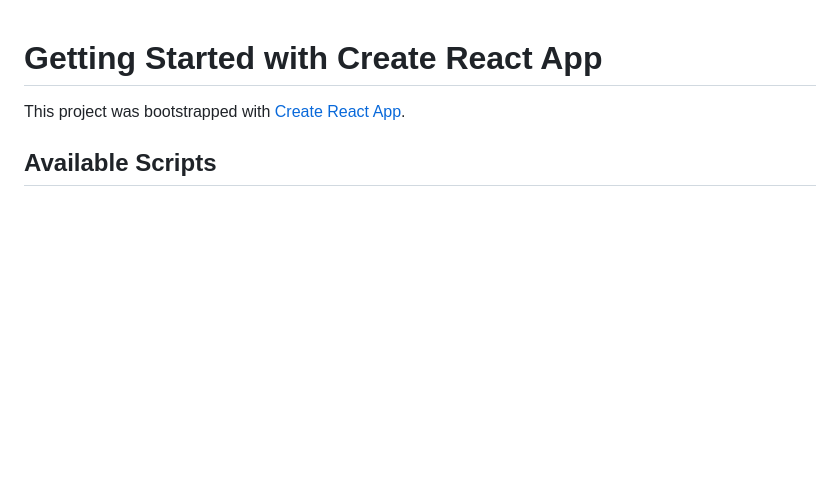
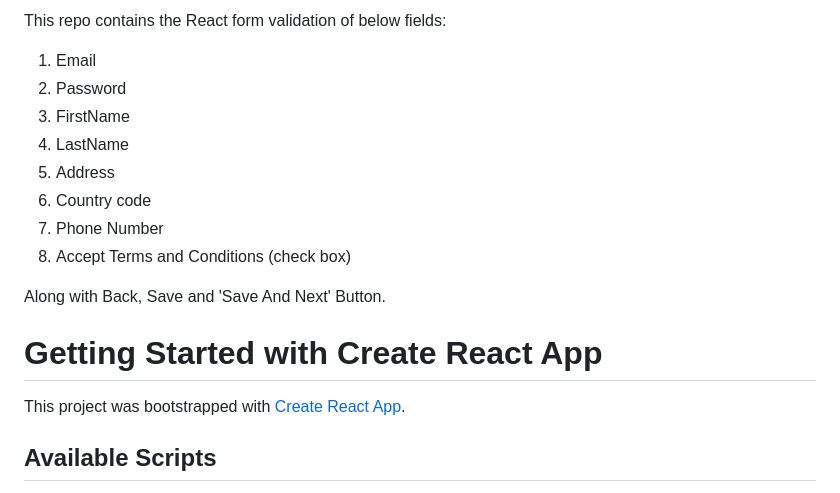
Before and after one commit to mo-aliyaan110/React-Form-Validation-, a Markdown page: README.md, the part around the change. Drawn GitHub-style; blank space fills up the shorter version.

```diff
--- a/README.md
+++ b/README.md
@@ -1,3 +1,16 @@
+This repo contains the React form validation of below fields:
+1) Email
+2) Password
+3) FirstName
+4) LastName
+5) Address
+6) Country code
+7) Phone Number
+8) Accept Terms and Conditions (check box)
+
+Along with Back, Save and 'Save And Next' Button.
+
+
 # Getting Started with Create React App
 
 This project was bootstrapped with [Create React App](https://github.com/facebook/create-react-app).
```
